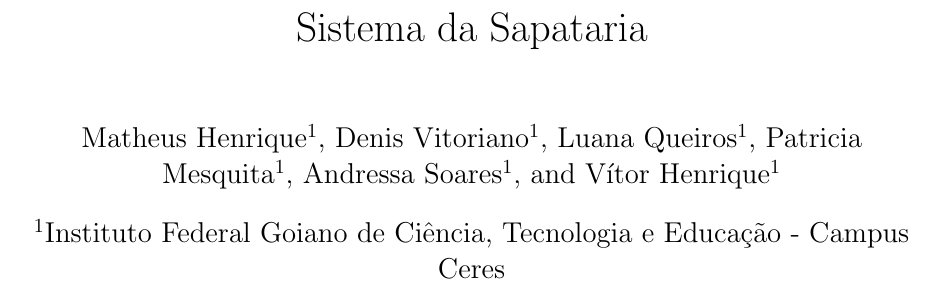
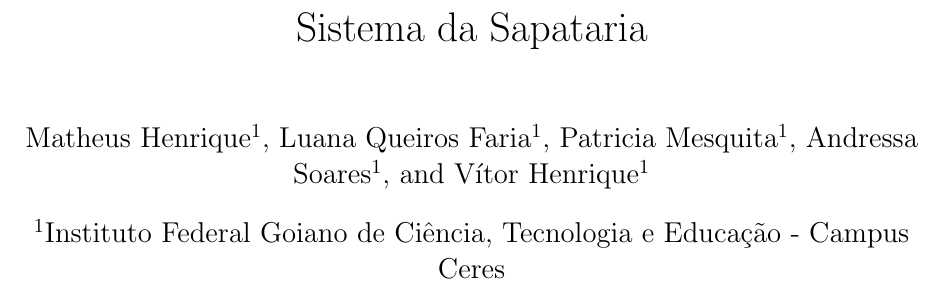
Before and after one commit to SistemaDeVendasIF/Documentation, a LaTeX document (Main.tex): part of page 1 of 7, cut so that both start at the same text. Compiled offline with pdfLaTeX.

Commit message:
Update Main.tex
Alteração na equipe

```diff
--- a/Main.tex
+++ b/Main.tex
@@ -13,8 +13,7 @@
 \title{Sistema da Sapataria}
 \date{}
 \author[1]{Matheus Henrique}
-\author[1]{Denis Vitoriano}
-\author[1]{Luana Queiros}
+\author[1]{Luana Queiros Faria}
 \author[1]{Patricia Mesquita}
 \author[1]{Andressa Soares}
 \author[1]{Vítor Henrique}
```
